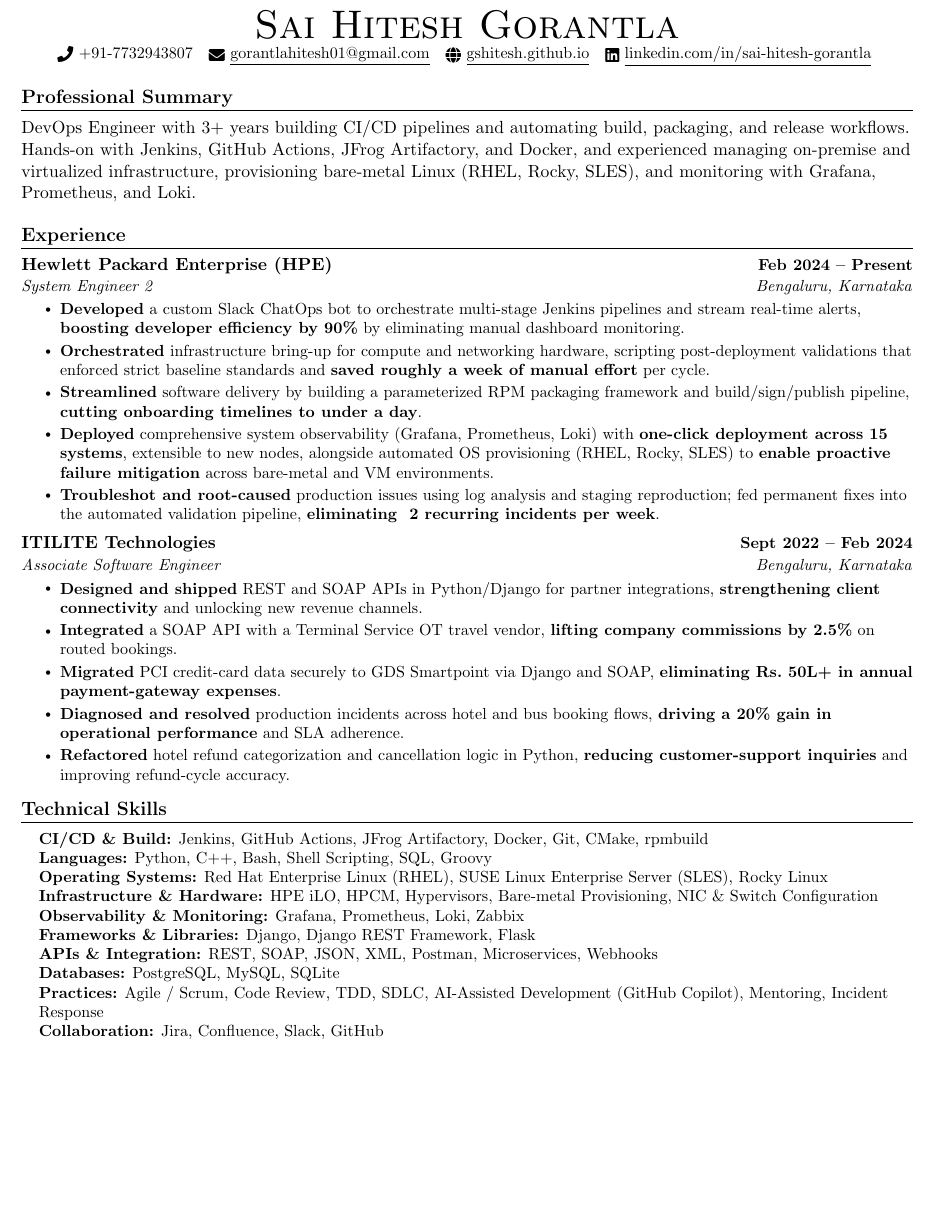
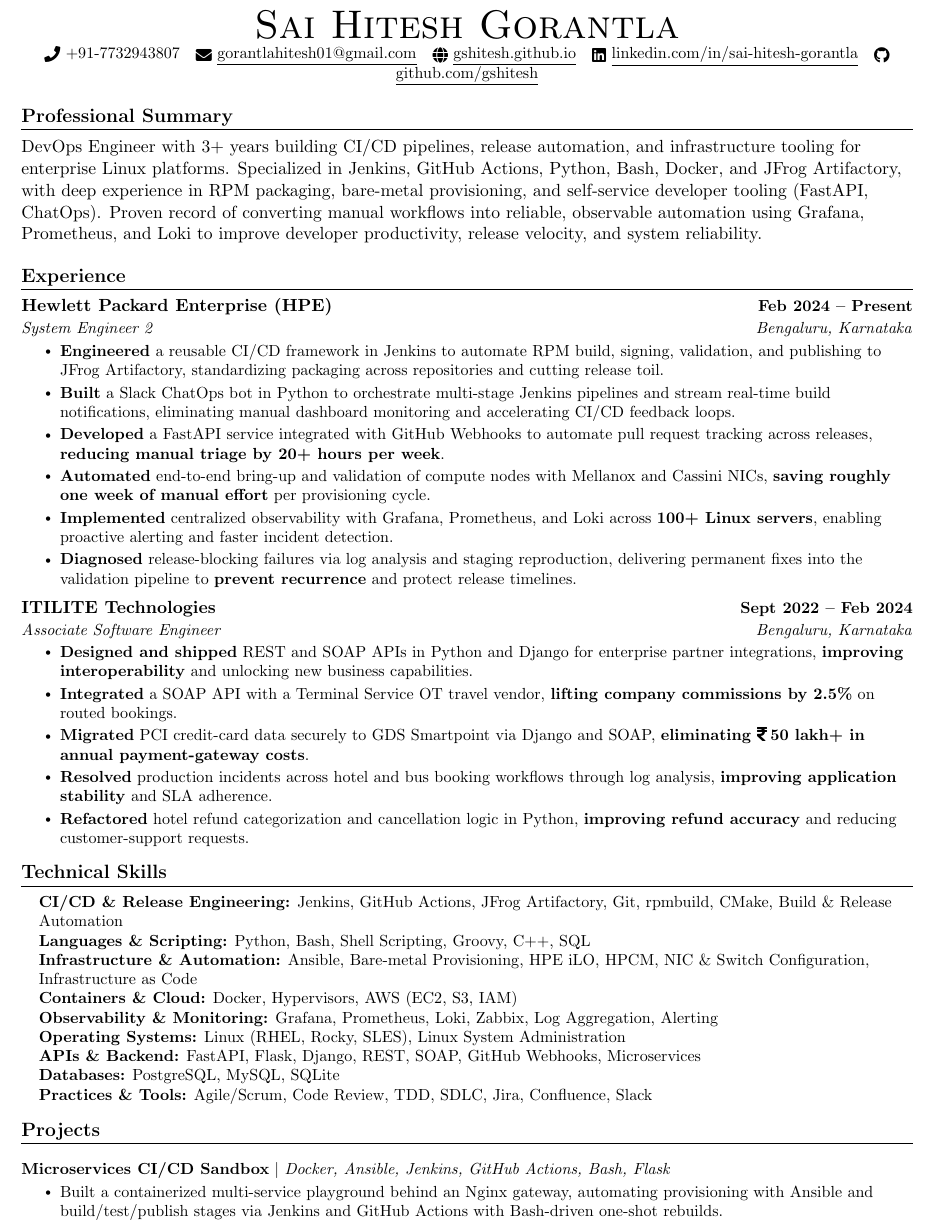
Before and after one commit to GSHitesh/hitesh.dev, a LaTeX document (main-combined.tex): part of the page before the commit and part of page 1 of 2 after it, cut so that both start at the same text, the shorter picture padded with empty space. Compiled offline with pdfLaTeX.

Commit message:
Optimize DevOps resume: stronger summary, impact-driven bullets, regrouped skills, add CI/CD project

```diff
--- a/main-combined.tex
+++ b/main-combined.tex
@@ -115,14 +115,15 @@
 \begin{center}
     {\Huge \scshape Sai Hitesh Gorantla} \\ \vspace{1pt}
     \small \raisebox{-0.1\height}\faPhone\ +91-7732943807 ~
-    \href{mailto:saihitesh01@gmail.com}{\raisebox{-0.2\height}\faEnvelope\ \underline{gorantlahitesh01@gmail.com}} ~
-    \href{https://gshitesh.github.io/hitesh.dev/}{\raisebox{-0.2\height}\faGlobe\ \underline{gshitesh.github.io}} ~
+    \href{mailto:gorantlahitesh01@gmail.com}{\raisebox{-0.2\height}\faEnvelope\ \underline{gorantlahitesh01@gmail.com}} ~
+    \href{https://gshitesh.github.io}{\raisebox{-0.2\height}\faGlobe\ \underline{gshitesh.github.io}} ~
     \href{https://www.linkedin.com/in/sai-hitesh-gorantla}{\raisebox{-0.2\height}\faLinkedin\ \underline{linkedin.com/in/sai-hitesh-gorantla}} ~
+    \href{https://github.com/GSHitesh}{\raisebox{-0.2\height}\faGithub\ \underline{github.com/gshitesh}}
 \end{center}
 
 %-----------PROFESSIONAL SUMMARY-----------
 \section*{Professional Summary}
-DevOps Engineer with 3+ years building CI/CD pipelines and automating build, packaging, and release workflows. Hands-on with Jenkins, GitHub Actions, JFrog Artifactory, and Docker, and experienced managing on-premise and virtualized infrastructure, provisioning bare-metal Linux (RHEL, Rocky, SLES), and monitoring with Grafana, Prometheus, and Loki.
+DevOps Engineer with 3+ years building CI/CD pipelines, release automation, and infrastructure tooling for enterprise Linux platforms. Specialized in Jenkins, GitHub Actions, Python, Bash, Docker, and JFrog Artifactory, with deep experience in RPM packaging, bare-metal provisioning, and self-service developer tooling (FastAPI, ChatOps). Proven record of converting manual workflows into reliable, observable automation using Grafana, Prometheus, and Loki to improve developer productivity, release velocity, and system reliability.
 
 %-----------EXPERIENCE-----------
 \section{Experience}
@@ -132,22 +133,23 @@
       {Hewlett Packard Enterprise (HPE)}{Feb 2024 -- Present}
       {System Engineer 2}{Bengaluru, Karnataka}
       \resumeItemListStart
-        \resumeItem{\textbf{Developed} a custom Slack ChatOps bot to orchestrate multi-stage Jenkins pipelines and stream real-time alerts, \textbf{boosting developer efficiency by 90\%} by eliminating manual dashboard monitoring.}
-        \resumeItem{\textbf{Orchestrated} infrastructure bring-up for compute and networking hardware, scripting post-deployment validations that enforced strict baseline standards and \textbf{saved roughly a week of manual effort} per cycle.}
-        \resumeItem{\textbf{Streamlined} software delivery by building a parameterized RPM packaging framework and build/sign/publish pipeline, \textbf{cutting onboarding timelines to under a day}.}
-        \resumeItem{\textbf{Deployed} comprehensive system observability (Grafana, Prometheus, Loki) with \textbf{one-click deployment across 15 systems}, extensible to new nodes, alongside automated OS provisioning (RHEL, Rocky, SLES) to \textbf{enable proactive failure mitigation} across bare-metal and VM environments.}
-        \resumeItem{\textbf{Troubleshot and root-caused} production issues using log analysis and staging reproduction; fed permanent fixes into the automated validation pipeline, \textbf{eliminating ~2 recurring incidents per week}.}
+        \resumeItem{\textbf{Engineered} a reusable CI/CD framework in Jenkins to automate RPM build, signing, validation, and publishing to JFrog Artifactory, standardizing packaging across repositories and cutting release toil.}
+        \resumeItem{\textbf{Built} a Slack ChatOps bot in Python to orchestrate multi-stage Jenkins pipelines and stream real-time build notifications, eliminating manual dashboard monitoring and accelerating CI/CD feedback loops.}
+        \resumeItem{\textbf{Developed} a FastAPI service integrated with GitHub Webhooks to automate pull request tracking across releases, \textbf{reducing manual triage by 20+ hours per week}.}
+        \resumeItem{\textbf{Automated} end-to-end bring-up and validation of compute nodes with Mellanox and Cassini NICs, \textbf{saving roughly one week of manual effort} per provisioning cycle.}
+        \resumeItem{\textbf{Implemented} centralized observability with Grafana, Prometheus, and Loki across \textbf{100+ Linux servers}, enabling proactive alerting and faster incident detection.}
+        \resumeItem{\textbf{Diagnosed} release-blocking failures via log analysis and staging reproduction, delivering permanent fixes into the validation pipeline to \textbf{prevent recurrence} and protect release timelines.}
       \resumeItemListEnd
 
     \resumeSubheading
       {ITILITE Technologies}{Sept 2022 -- Feb 2024}
       {Associate Software Engineer}{Bengaluru, Karnataka}
       \resumeItemListStart
-        \resumeItem{\textbf{Designed and shipped} REST and SOAP APIs in Python/Django for partner integrations, \textbf{strengthening client connectivity} and unlocking new revenue channels.}
+        \resumeItem{\textbf{Designed and shipped} REST and SOAP APIs in Python and Django for enterprise partner integrations, \textbf{improving interoperability} and unlocking new business capabilities.}
         \resumeItem{\textbf{Integrated} a SOAP API with a Terminal Service OT travel vendor, \textbf{lifting company commissions by 2.5\%} on routed bookings.}
-        \resumeItem{\textbf{Migrated} PCI credit-card data securely to GDS Smartpoint via Django and SOAP, \textbf{eliminating Rs.~50L+ in annual payment-gateway expenses}.}
-        \resumeItem{\textbf{Diagnosed and resolved} production incidents across hotel and bus booking flows, \textbf{driving a 20\% gain in operational performance} and SLA adherence.}
-        \resumeItem{\textbf{Refactored} hotel refund categorization and cancellation logic in Python, \textbf{reducing customer-support inquiries} and improving refund-cycle accuracy.}
+        \resumeItem{\textbf{Migrated} PCI credit-card data securely to GDS Smartpoint via Django and SOAP, \textbf{eliminating \faRupeeSign\,50 lakh+ in annual payment-gateway costs}.}
+        \resumeItem{\textbf{Resolved} production incidents across hotel and bus booking workflows through log analysis, \textbf{improving application stability} and SLA adherence.}
+        \resumeItem{\textbf{Refactored} hotel refund categorization and cancellation logic in Python, \textbf{improving refund accuracy} and reducing customer-support requests.}
       \resumeItemListEnd
   \resumeSubHeadingListEnd
 \vspace{-14pt}
@@ -157,19 +159,27 @@
 \section{Technical Skills}
  \begin{itemize}[leftmargin=0.15in, label={}]
     \small{\item{
-     \textbf{CI/CD \& Build:} {Jenkins, GitHub Actions, JFrog Artifactory, Docker, Git, CMake, rpmbuild} \\
-     \textbf{Languages:} {Python, C++, Bash, Shell Scripting, SQL, Groovy} \\
-     \textbf{Operating Systems:} {Red Hat Enterprise Linux (RHEL), SUSE Linux Enterprise Server (SLES), Rocky Linux} \\
-     \textbf{Infrastructure \& Hardware:} {HPE iLO, HPCM, Hypervisors, Bare-metal Provisioning, NIC \& Switch Configuration} \\
-     \textbf{Observability \& Monitoring:} {Grafana, Prometheus, Loki, Zabbix} \\
-     \textbf{Frameworks \& Libraries:} {Django, Django REST Framework, Flask} \\
-     \textbf{APIs \& Integration:} {REST, SOAP, JSON, XML, Postman, Microservices, Webhooks} \\
+     \textbf{CI/CD \& Release Engineering:} {Jenkins, GitHub Actions, JFrog Artifactory, Git, rpmbuild, CMake, Build \& Release Automation} \\
+     \textbf{Languages \& Scripting:} {Python, Bash, Shell Scripting, Groovy, C++, SQL} \\
+     \textbf{Infrastructure \& Automation:} {Ansible, Bare-metal Provisioning, HPE iLO, HPCM, NIC \& Switch Configuration, Infrastructure as Code} \\
+     \textbf{Containers \& Cloud:} {Docker, Hypervisors, AWS (EC2, S3, IAM)} \\
+     \textbf{Observability \& Monitoring:} {Grafana, Prometheus, Loki, Zabbix, Log Aggregation, Alerting} \\
+     \textbf{Operating Systems:} {Linux (RHEL, Rocky, SLES), Linux System Administration} \\
+     \textbf{APIs \& Backend:} {FastAPI, Flask, Django, REST, SOAP, GitHub Webhooks, Microservices} \\
      \textbf{Databases:} {PostgreSQL, MySQL, SQLite} \\
-     \textbf{Practices:} {Agile / Scrum, Code Review, TDD, SDLC, AI-Assisted Development (GitHub Copilot), Mentoring, Incident Response} \\
-     \textbf{Collaboration:} {Jira, Confluence, Slack, GitHub} \\
+     \textbf{Practices \& Tools:} {Agile/Scrum, Code Review, TDD, SDLC, Jira, Confluence, Slack} \\
     }}
  \end{itemize}
  \vspace{-16pt}
+%-----------PROJECTS-----------
+\section{Projects}
+\resumeSubHeadingListStart
+  \resumeProjectHeading{\textbf{Microservices CI/CD Sandbox} $|$ \emph{Docker, Ansible, Jenkins, GitHub Actions, Bash, Flask}}{}
+    \resumeItemListStart
+      \resumeItem{Built a containerized multi-service playground behind an Nginx gateway, automating provisioning with Ansible and build/test/publish stages via Jenkins and GitHub Actions with Bash-driven one-shot rebuilds.}
+    \resumeItemListEnd
+\resumeSubHeadingListEnd
+\vspace{-14pt}
 %-----------EDUCATION-----------
 \section{Education}
   \resumeSubHeadingListStart
```
